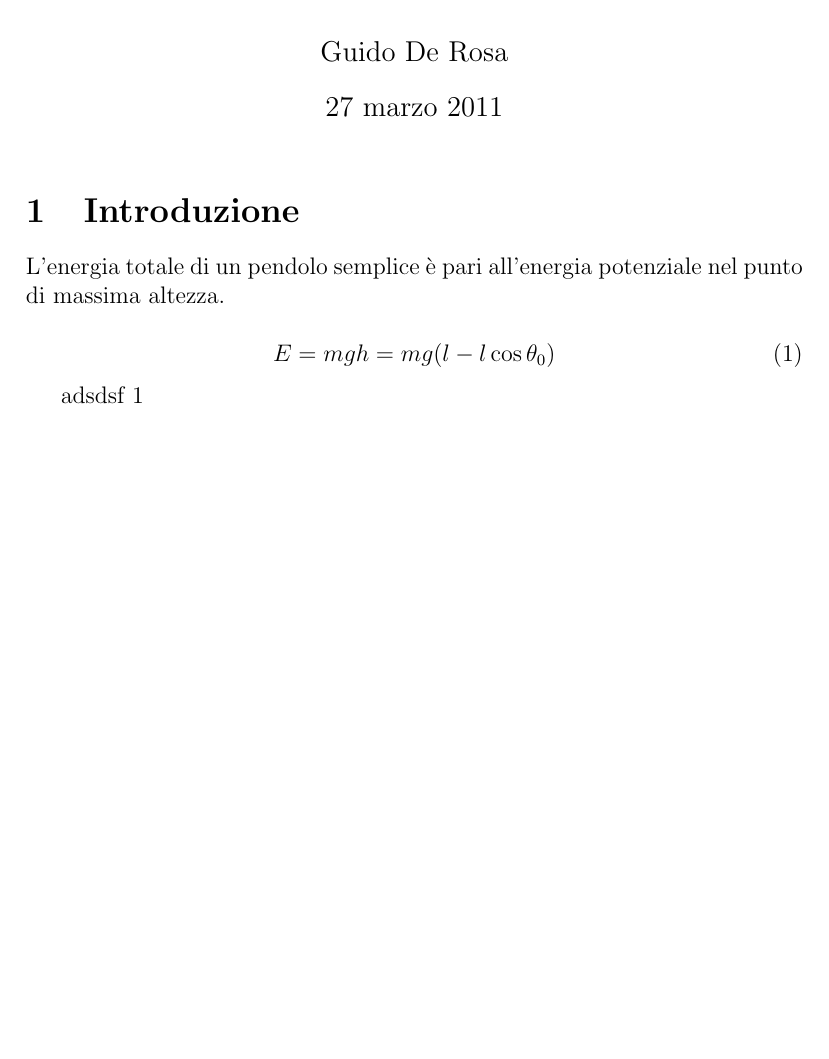
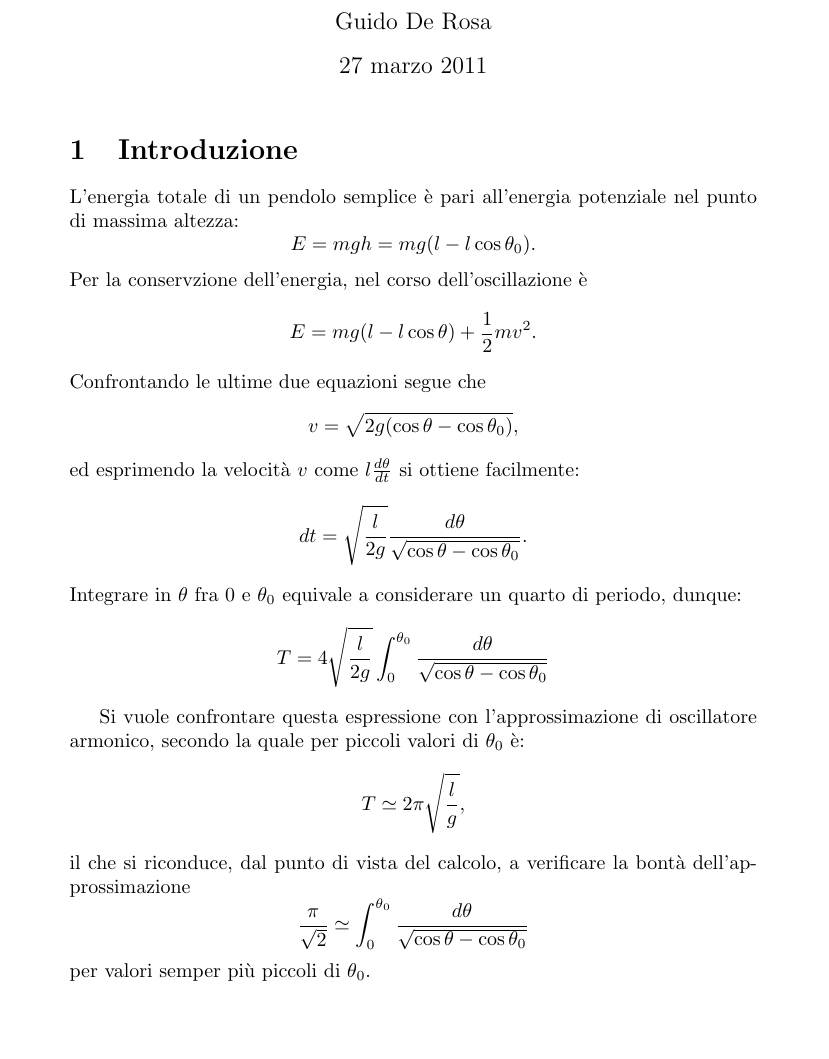
Before and after one commit to gderosa/comp_physics, a LaTeX problem sheet (exercises/2011/03/25/pendulum.tex): part of the page, cut so that both start at the same text, the shorter picture padded with empty space. Compiled offline with pdfLaTeX.

Commit message:
pendulum.tex: sec. 1

```diff
--- a/exercises/2011/03/25/pendulum.tex
+++ b/exercises/2011/03/25/pendulum.tex
@@ -1,6 +1,8 @@
-\documentclass[a4paper,12pt]{article}
+\documentclass[a4paper]{article}
 \usepackage[italian]{babel}
 \usepackage[utf8]{inputenc}
+\usepackage{amssymb,amsmath}
+
 \author{Guido De Rosa}
 
 \begin{document}
@@ -12,12 +14,37 @@
 \section{Introduzione}
 
 L'energia totale di un pendolo semplice è pari all'energia potenziale
-nel punto di massima altezza.
+nel punto di massima altezza:
+\begin{equation*}
+  E = mgh = mg(l - l\cos{\theta_0}) .
+\end{equation*}
+Per la conservzione dell'energia, nel corso dell'oscillazione è
+\[
+  E = mg(l - l\cos{\theta}) + \frac{1}{2}mv^2 .
+\]
+Confrontando le ultime due equazioni segue che
+\[
+  v = \sqrt{2g(\cos{\theta} - \cos{\theta_0})} ,
+\]
+ed esprimendo la velocità $v$ come $l\frac{d\theta}{dt}$ si ottiene facilmente:
+\[
+  dt = \sqrt{\frac{l}{2g}}\frac{d\theta}{\sqrt{\cos{\theta} - \cos{\theta_0} }} .
+\]
+Integrare in $\theta$ fra $0$ e $\theta_0$ equivale a considerare un quarto di periodo,
+dunque:
+\[
+  T = 4 \sqrt{\frac{l}{2g}} \int_{0}^{\theta_0}\frac{d\theta}{\sqrt{\cos{\theta}-\cos{\theta_0}}}
+\]
 
-\begin{equation}
-  E = mgh = mg(l - l\cos{\theta_0}) \label{eq:aaa}
-\end{equation}
-
-adsdsf \ref{eq:aaa}
-
+Si vuole confrontare questa espressione con l'approssimazione di oscillatore armonico,
+secondo la quale per piccoli valori di $\theta_0$ è:
+\[
+  T \simeq 2\pi \sqrt{\frac{l}{g}} ,
+\]
+il che si riconduce, dal punto di vista del calcolo, a verificare la bontà
+dell'approssimazione
+\[
+  \frac{\pi}{\sqrt{2}} \simeq \int_{0}^{\theta_0}\frac{d\theta}{\sqrt{\cos{\theta}-\cos{\theta_0}}}
+\]
+per valori semper più piccoli di $\theta_0$.
 \end{document}
```
